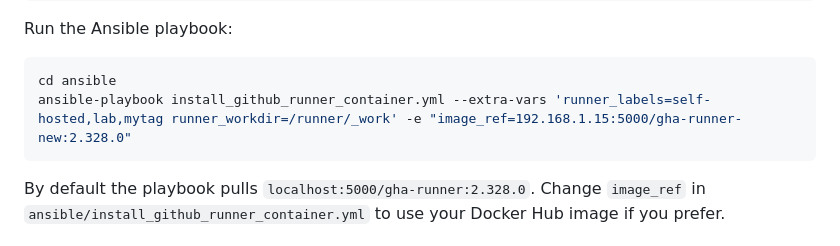
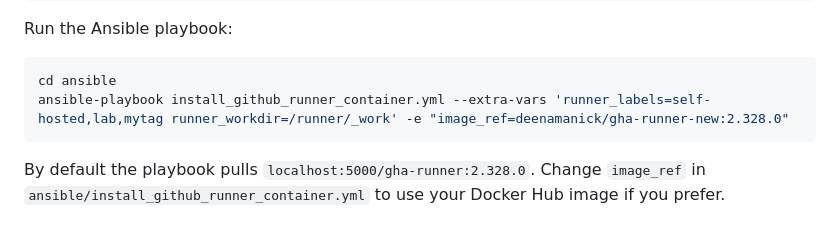
Before and after one commit to swethashree2005/vagrant-ansible-terrafom-docker, a Markdown page: README.md, the part around the change. Drawn GitHub-style.

````diff
--- a/README.md
+++ b/README.md
@@ -563,7 +563,7 @@ Run the Ansible playbook:
 
 ```bash
 cd ansible
-ansible-playbook install_github_runner_container.yml --extra-vars 'runner_labels=self-hosted,lab,mytag runner_workdir=/runner/_work' -e "image_ref=192.168.1.15:5000/gha-runner-new:2.328.0"
+ansible-playbook install_github_runner_container.yml --extra-vars 'runner_labels=self-hosted,lab,mytag runner_workdir=/runner/_work' -e "image_ref=deenamanick/gha-runner-new:2.328.0"
 ```
 
 By default the playbook pulls `localhost:5000/gha-runner:2.328.0`. Change `image_ref` in `ansible/install_github_runner_container.yml` to use your Docker Hub image if you prefer.
````
